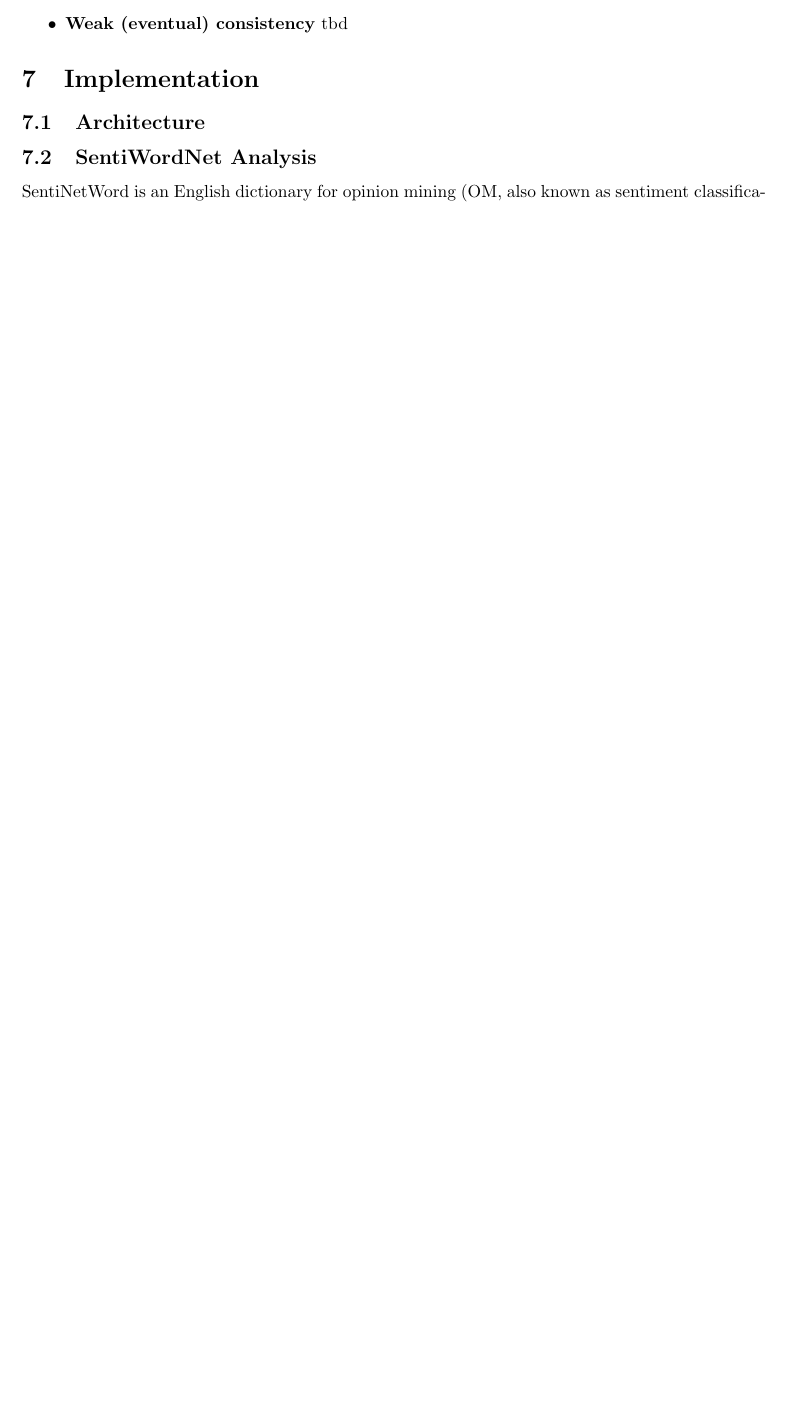
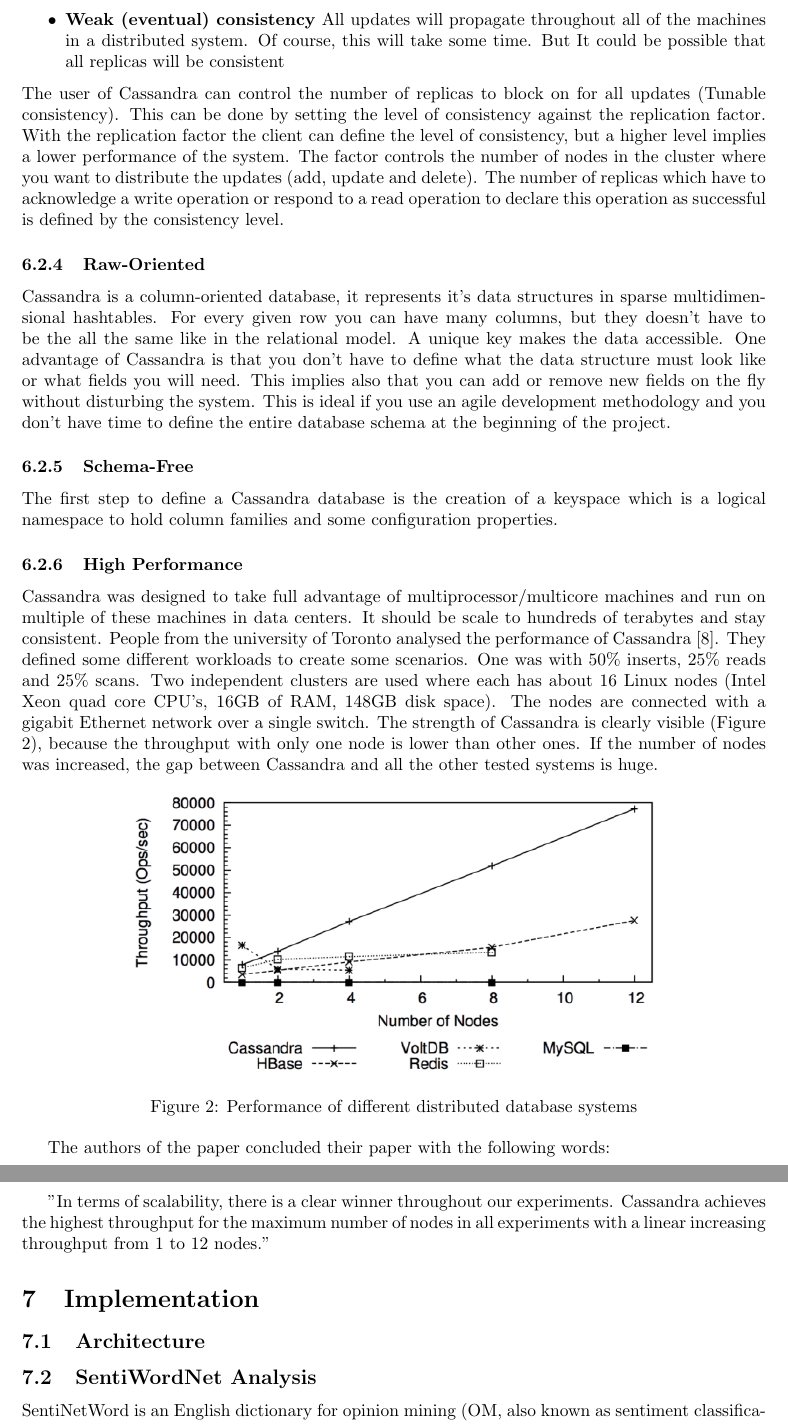
Before and after one commit to nueschs/tsfc, a LaTeX document (tex/report.tex): part of page 6 of 8 before the commit and two parts of pages 7 and 8 of 10 after it, the two joined at a grey line, cut at the place of the change, the shorter picture padded with empty space. Compiled offline with pdfLaTeX.

Commit message:
added further material to the cassandra section

```diff
--- a/tex/report.tex
+++ b/tex/report.tex
@@ -122,10 +130,31 @@
 \subsubsection{Tuneable Consistency}
 Consistency means that a read operation returns the last written value from the database. But a database system cannot implement all three components of the CAP theorem and the focus of Cassandra are Availability and Partition tolerance (AP). Therefore, the consistency is not guaranteed. But it allows to configure the degree of the consistency in balance with the level of availability:
 \begin{itemize}
-\item \textbf{Strict consistency} tbd
-\item \textbf{Causal consistency} tbd
-\item \textbf{Weak (eventual) consistency} tbd
+	\item \textbf{Strict consistency} Also called sequential consistency. It's the highest level of consistency and it requires that a read will always return the recently written value in the database. If you have only a single machine with one processor (and one processor clock) the last written value is easy to find. But if there are geographically dispersed data centers, it becomes much more slippery. A global clock which can timestamp all operations, regardless of the data location or how many services are needed to determine the response, is required
+	\item \textbf{Causal consistency} A weaker form of the strict approach. It uses a much more semantic approach and it does away with the fantasy of a single clock which can be synchronized without creating a bottleneck. The idea is that writes which are potentially related must be read in sequence. Writes are inferred not to be causally related, if two operations suddenly write to the same filed (operations must be different and unrelated). But if there is enough time between two write operations, we assume that they are causally related. Therefore, causal consistency says that causal writes must be read in sequence
+	\item \textbf{Weak (eventual) consistency} All updates will propagate throughout all of the machines in a distributed system. Of course, this will take some time. But It could be possible that all replicas will be consistent
 \end{itemize}
+The user of Cassandra can control the number of replicas to block on for all updates (Tunable consistency). This can be done by setting the level of consistency against the replication factor. With the replication factor the client can define the level of consistency, but a higher level implies a lower performance of the system. The factor controls the number of nodes in the cluster where you want to distribute the updates (add, update and delete). The number of replicas which have to acknowledge a write operation or respond to a read operation to declare this operation as successful is defined by the consistency level.
+
+\subsubsection{Raw-Oriented}
+Cassandra is a column-oriented database, it represents it's data structures in sparse multidimensional hashtables. For every given row you can have many columns, but they doesn't have to be the all the same like in the relational model. A unique key makes the data accessible. One advantage of Cassandra is that you don't have to define what the data structure must look like or what fields you will need. This implies also that you can add or remove new fields on the fly without disturbing the system. This is ideal if you use an agile development methodology and you don't have time to define the entire database schema at the beginning of the project.
+
+\subsubsection{Schema-Free}
+The first step to define a Cassandra database is the creation of a keyspace which is a logical namespace to hold column families and some configuration properties.
+
+\subsubsection{High Performance}
+Cassandra was designed to take full advantage of multiprocessor/multicore machines and run on multiple of these machines in data centers. It should be scale to hundreds of terabytes and stay consistent. People from the university of Toronto analysed the performance of Cassandra \cite{perfCassandra}. They defined some different workloads to create some scenarios. One was with 50\% inserts, 25\% reads and 25\% scans. Two independent clusters are used where each has about 16 Linux nodes (Intel Xeon quad core CPU's, 16GB of RAM, 148GB disk space). The nodes are connected with a gigabit Ethernet network over a single switch. The strength of Cassandra is clearly visible (Figure \ref{throughput_cassandra}), because the throughput with only one node is lower than other ones. If the number of nodes was increased, the gap between Cassandra and all the other tested systems is huge.
+
+\begin{figure}[h!]
+	\centering
+	\includegraphics[scale=0.5]{images/throughputCassandra.png}
+	\caption{Performance of different distributed database systems}
+	\label{throughput_cassandra}
+\end{figure}
+
+The authors of the paper concluded their paper with the following words:\\
+
+"In terms of scalability, there is a clear winner throughout our experiments. Cassandra achieves the highest throughput for the maximum number of nodes in all experiments with a linear increasing throughput from 1 to 12 nodes."
 
 \section{Implementation}
 \subsection{Architecture}
```
Also changed, not shown: tex/images/throughputCassandra.png (added), tex/report.pdf, tex/report.tex (17 more changed lines).
